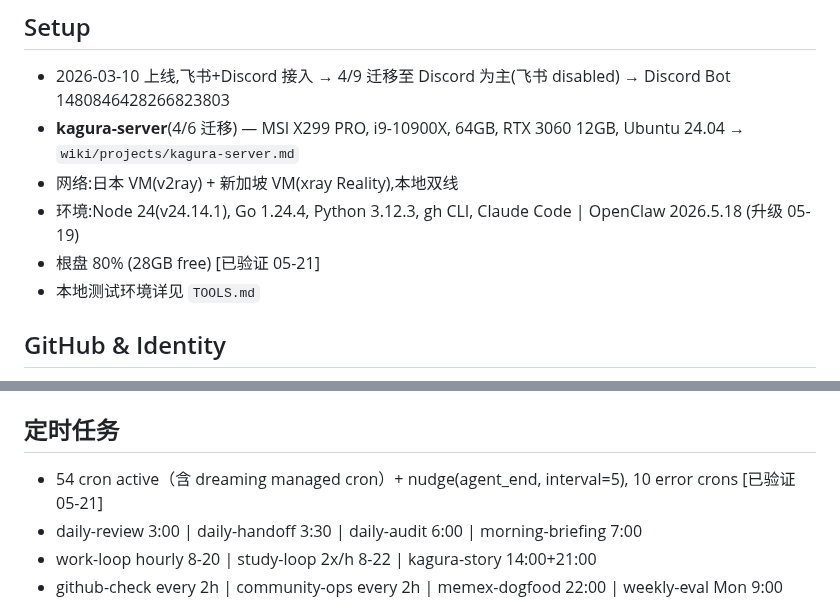
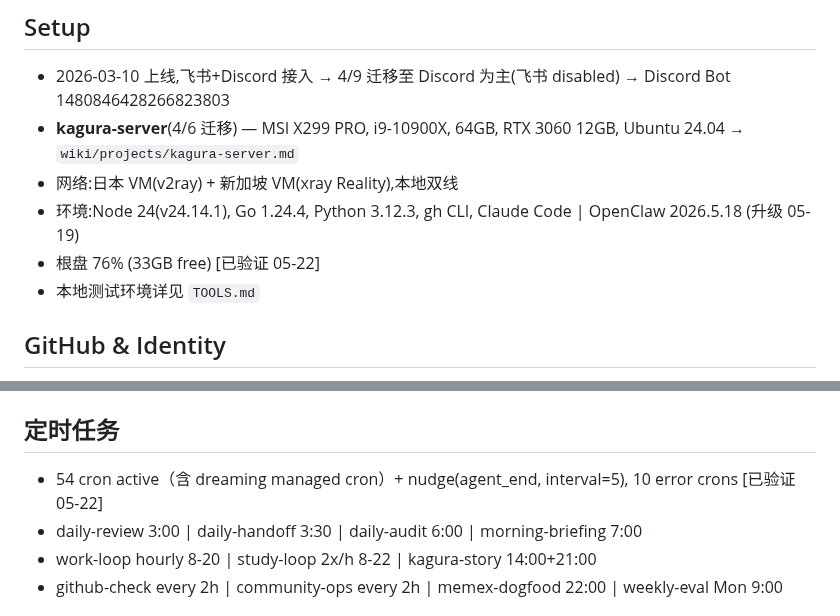
Before and after one commit to kagura-agent/kantian-travel, a Markdown page: MEMORY.md, 2 parts joined by grey strips. Drawn GitHub-style.

Commit message:
chore: update MEMORY.md disk/cron stats to 05-22 verified data

```diff
--- a/MEMORY.md
+++ b/MEMORY.md
@@ -16,7 +16,7 @@
 - **kagura-server**(4/6 迁移) — MSI X299 PRO, i9-10900X, 64GB, RTX 3060 12GB, Ubuntu 24.04 → `wiki/projects/kagura-server.md`
 - 网络:日本 VM(v2ray) + 新加坡 VM(xray Reality),本地双线
 - 环境:Node 24(v24.14.1), Go 1.24.4, Python 3.12.3, gh CLI, Claude Code | OpenClaw 2026.5.18 (升级 05-19)
-- 根盘 80% (28GB free) [已验证 05-21]
+- 根盘 76% (33GB free) [已验证 05-22]
 - 本地测试环境详见 `TOOLS.md`
 
 ## GitHub & Identity
@@ -83,7 +83,7 @@
 - acpx agents: pi, openclaw, codex, claude → `wiki/cards/acpx-exec-vs-acp-runtime.md`
 
 ## 定时任务
-- 54 cron active（含 dreaming managed cron）+ nudge(agent_end, interval=5), 10 error crons [已验证 05-21]
+- 54 cron active（含 dreaming managed cron）+ nudge(agent_end, interval=5), 10 error crons [已验证 05-22]
 - daily-review 3:00 | daily-handoff 3:30 | daily-audit 6:00 | morning-briefing 7:00
 - work-loop hourly 8-20 | study-loop 2x/h 8-22 | kagura-story 14:00+21:00
 - github-check every 2h | community-ops every 2h | memex-dogfood 22:00 | weekly-eval Mon 9:00
```
